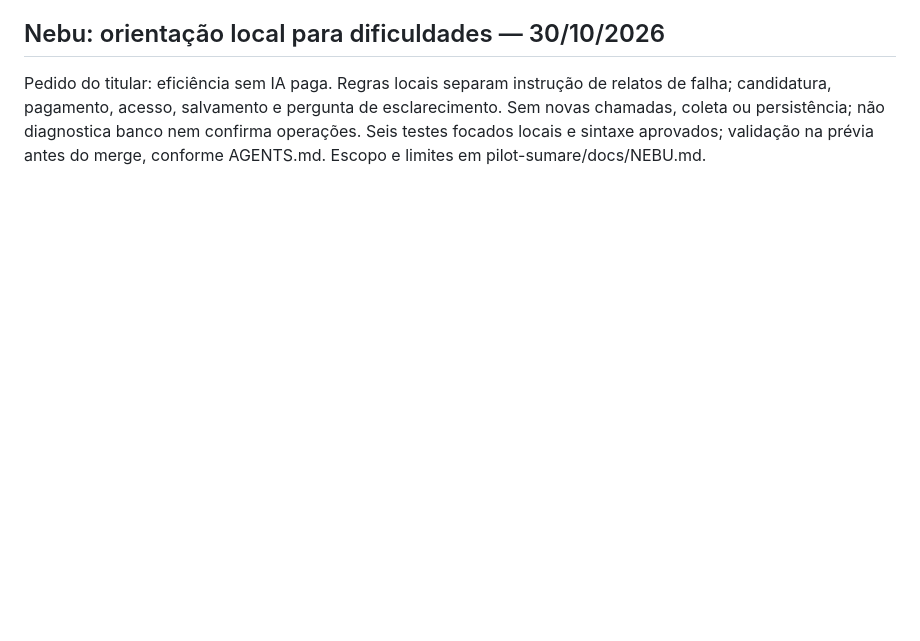
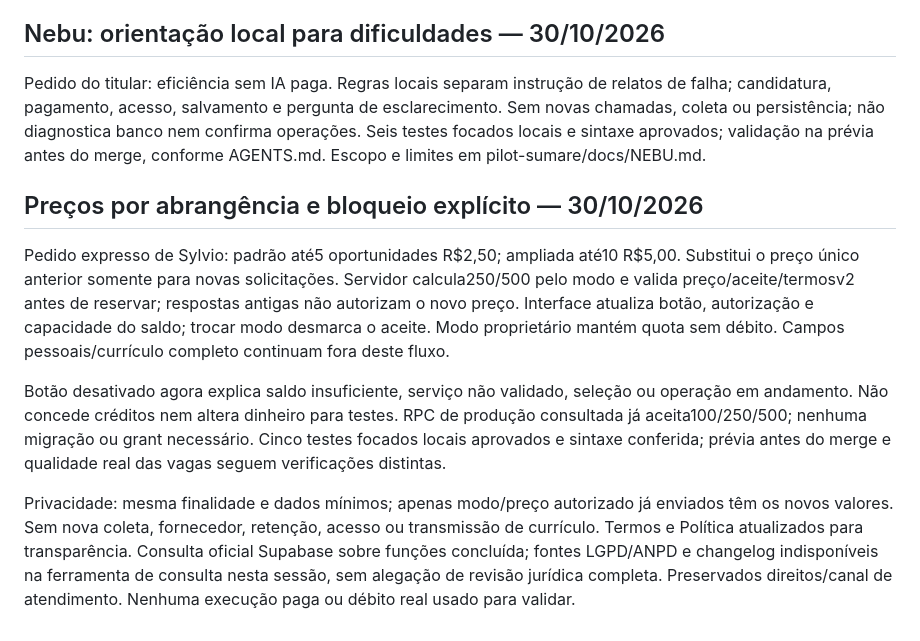
Before and after one commit to sylvioscatolinjr-cloud/o-empregador-online, a Markdown page: PROJECT_REQUIREMENTS.md, the part around the change. Rendered like a GitHub page; blank space fills up the shorter version.

Commit message:
Pesquisa Premium: ampliada R$5, padrão R$2,50 e motivo do bloqueio

```diff
--- a/PROJECT_REQUIREMENTS.md
+++ b/PROJECT_REQUIREMENTS.md
@@ -491,3 +491,12 @@ Pedido do titular: botões na ordem de leitura. Menu do perfil em grupos por jor
 ## Nebu: orientação local para dificuldades — 30/10/2026
 
 Pedido do titular: eficiência sem IA paga. Regras locais separam instrução de relatos de falha; candidatura, pagamento, acesso, salvamento e pergunta de esclarecimento. Sem novas chamadas, coleta ou persistência; não diagnostica banco nem confirma operações. Seis testes focados locais e sintaxe aprovados; validação na prévia antes do merge, conforme AGENTS.md. Escopo e limites em pilot-sumare/docs/NEBU.md.
+
+
+## Preços por abrangência e bloqueio explícito — 30/10/2026
+
+Pedido expresso de Sylvio: padrão até5 oportunidades R$2,50; ampliada até10 R$5,00. Substitui o preço único anterior somente para novas solicitações. Servidor calcula250/500 pelo modo e valida preço/aceite/termosv2 antes de reservar; respostas antigas não autorizam o novo preço. Interface atualiza botão, autorização e capacidade do saldo; trocar modo desmarca o aceite. Modo proprietário mantém quota sem débito. Campos pessoais/currículo completo continuam fora deste fluxo.
+
+Botão desativado agora explica saldo insuficiente, serviço não validado, seleção ou operação em andamento. Não concede créditos nem altera dinheiro para testes. RPC de produção consultada já aceita100/250/500; nenhuma migração ou grant necessário. Cinco testes focados locais aprovados e sintaxe conferida; prévia antes do merge e qualidade real das vagas seguem verificações distintas.
+
+Privacidade: mesma finalidade e dados mínimos; apenas modo/preço autorizado já enviados têm os novos valores. Sem nova coleta, fornecedor, retenção, acesso ou transmissão de currículo. Termos e Política atualizados para transparência. Consulta oficial Supabase sobre funções concluída; fontes LGPD/ANPD e changelog indisponíveis na ferramenta de consulta nesta sessão, sem alegação de revisão jurídica completa. Preservados direitos/canal de atendimento. Nenhuma execução paga ou débito real usado para validar.
```
